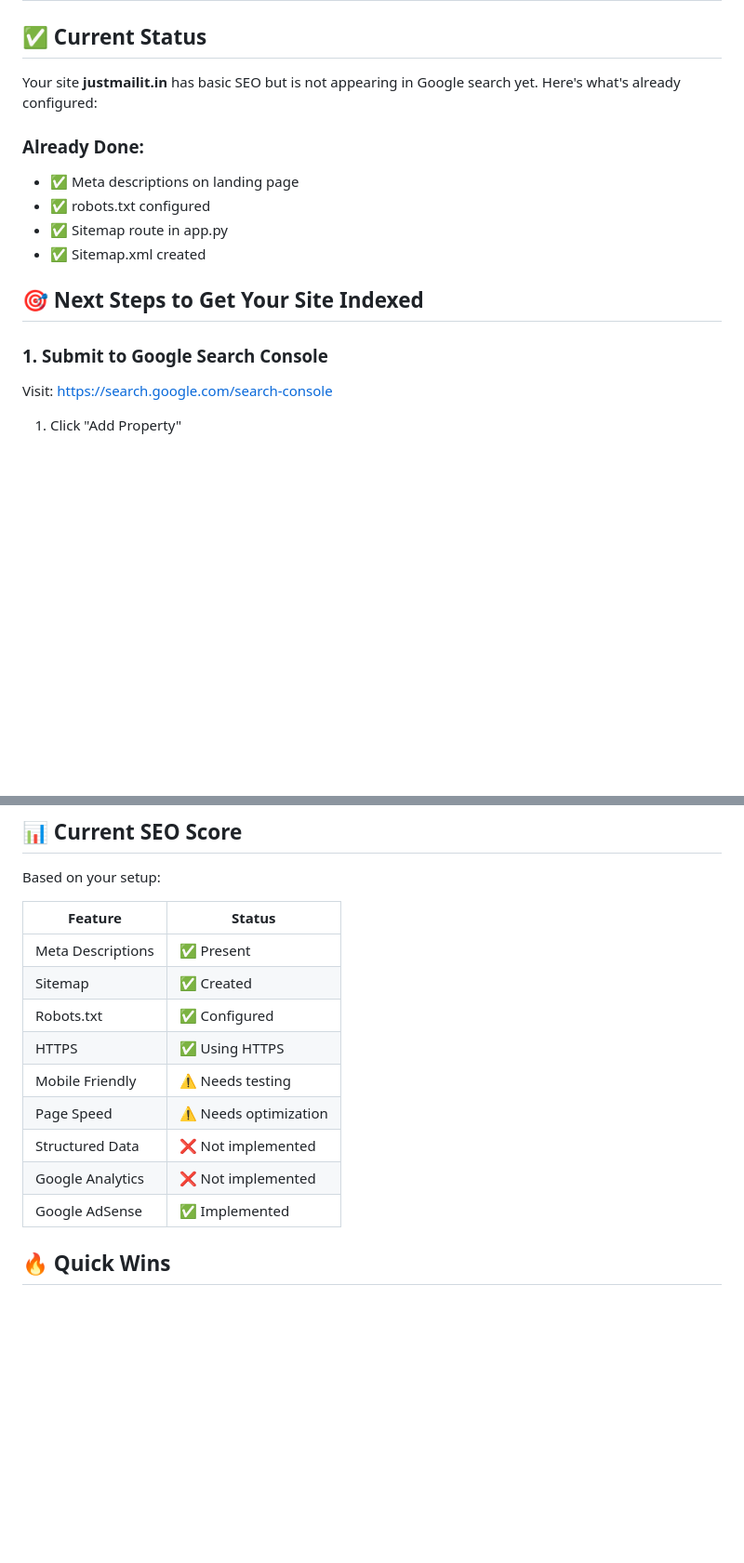
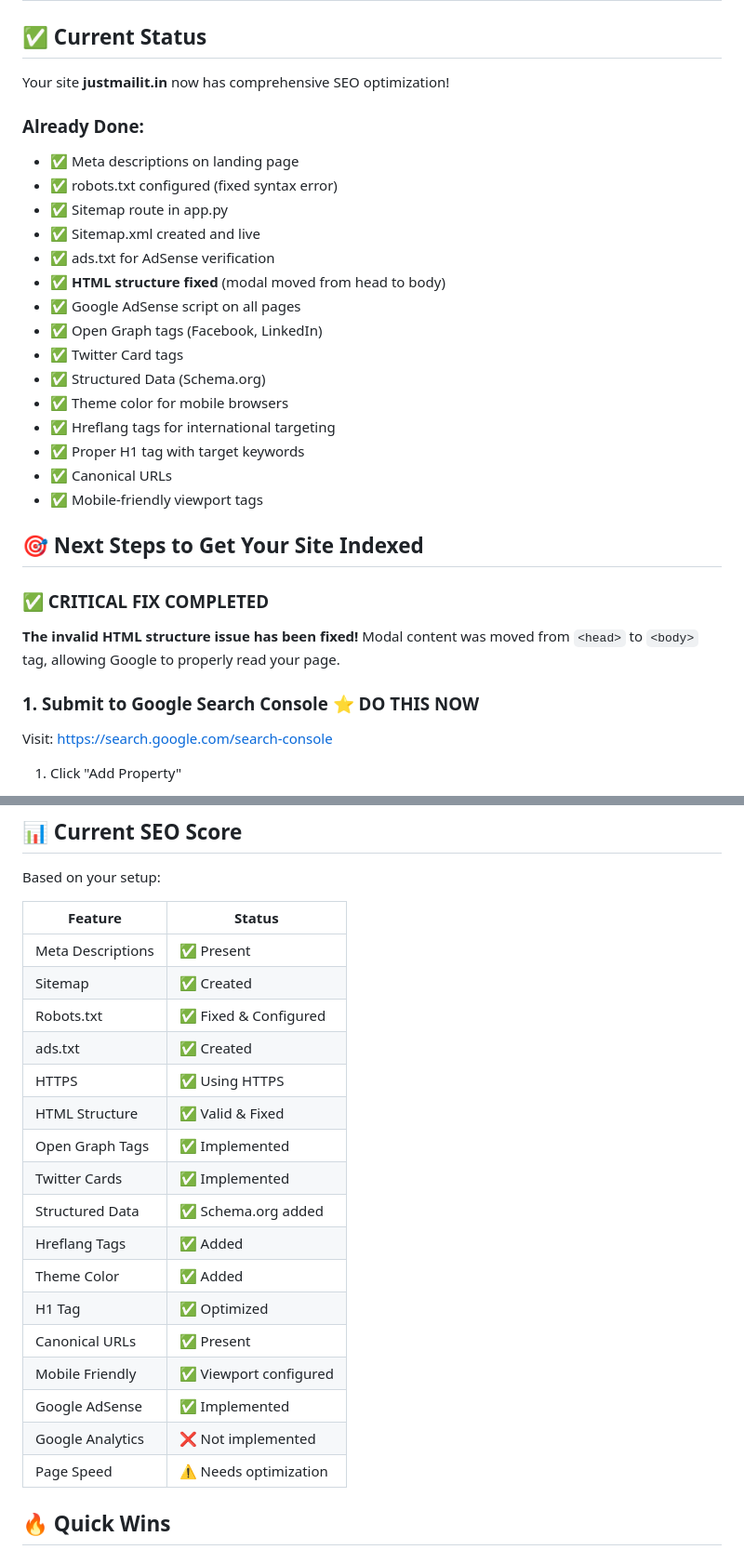
Before and after one commit to manuchaturvedi/email-sent-site, a Markdown page: SEO_SETUP.md, 2 parts joined by grey strips. Shown at 93% size. Rendered like a GitHub page; blank space fills up the shorter version.

Commit message:
Update SEO_SETUP.md with comprehensive status of all improvements

```diff
--- a/SEO_SETUP.md
+++ b/SEO_SETUP.md
@@ -2,17 +2,31 @@
 
 ## ✅ Current Status
 
-Your site **justmailit.in** has basic SEO but is not appearing in Google search yet. Here's what's already configured:
+Your site **justmailit.in** now has comprehensive SEO optimization!
 
 ### Already Done:
 - ✅ Meta descriptions on landing page
-- ✅ robots.txt configured
+- ✅ robots.txt configured (fixed syntax error)
 - ✅ Sitemap route in app.py
-- ✅ Sitemap.xml created
+- ✅ Sitemap.xml created and live
+- ✅ ads.txt for AdSense verification
+- ✅ **HTML structure fixed** (modal moved from head to body)
+- ✅ Google AdSense script on all pages
+- ✅ Open Graph tags (Facebook, LinkedIn)
+- ✅ Twitter Card tags
+- ✅ Structured Data (Schema.org)
+- ✅ Theme color for mobile browsers
+- ✅ Hreflang tags for international targeting
+- ✅ Proper H1 tag with target keywords
+- ✅ Canonical URLs
+- ✅ Mobile-friendly viewport tags
 
 ## 🎯 Next Steps to Get Your Site Indexed
 
-### 1. **Submit to Google Search Console**
+### ✅ CRITICAL FIX COMPLETED
+**The invalid HTML structure issue has been fixed!** Modal content was moved from `<head>` to `<body>` tag, allowing Google to properly read your page.
+
+### 1. **Submit to Google Search Console** ⭐ DO THIS NOW
 
 Visit: https://search.google.com/search-console
 
@@ -85,13 +99,21 @@ Based on your setup:
 |---------|--------|
 | Meta Descriptions | ✅ Present |
 | Sitemap | ✅ Created |
-| Robots.txt | ✅ Configured |
+| Robots.txt | ✅ Fixed & Configured |
+| ads.txt | ✅ Created |
 | HTTPS | ✅ Using HTTPS |
-| Mobile Friendly | ⚠️ Needs testing |
+| HTML Structure | ✅ Valid & Fixed |
+| Open Graph Tags | ✅ Implemented |
+| Twitter Cards | ✅ Implemented |
+| Structured Data | ✅ Schema.org added |
+| Hreflang Tags | ✅ Added |
+| Theme Color | ✅ Added |
+| H1 Tag | ✅ Optimized |
+| Canonical URLs | ✅ Present |
+| Mobile Friendly | ✅ Viewport configured |
+| Google AdSense | ✅ Implemented |
+| Google Analytics | ❌ Not implemented |
 | Page Speed | ⚠️ Needs optimization |
-| Structured Data | ❌ Not implemented |
-| Google Analytics | ❌ Not implemented |
-| Google AdSense | ✅ Implemented |
 
 ## 🔥 Quick Wins
 
```
